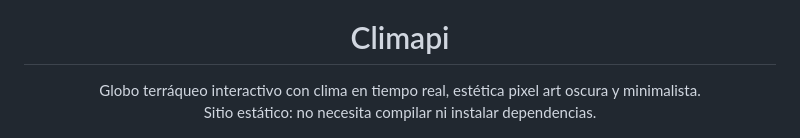
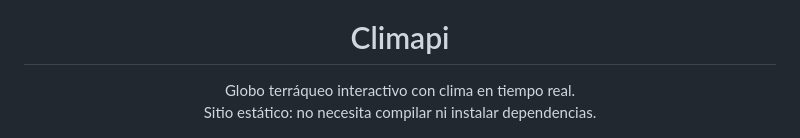
Before and after one commit to emma-za/ClimAPI-web, a Markdown page: README.md, the part around the change. Drawn GitHub-style.

Commit message:
Update README description for Climapi
Removed mention of 'estética pixel art oscura y minimalista' from the description.

```diff
--- a/README.md
+++ b/README.md
@@ -5,7 +5,7 @@
 <h1 align="center">Climapi</h1>
 
 <p align="center">
-  Globo terráqueo interactivo con clima en tiempo real, estética pixel art oscura y minimalista.<br>
+  Globo terráqueo interactivo con clima en tiempo real.<br>
   Sitio estático: no necesita compilar ni instalar dependencias.
 </p>
 
```
